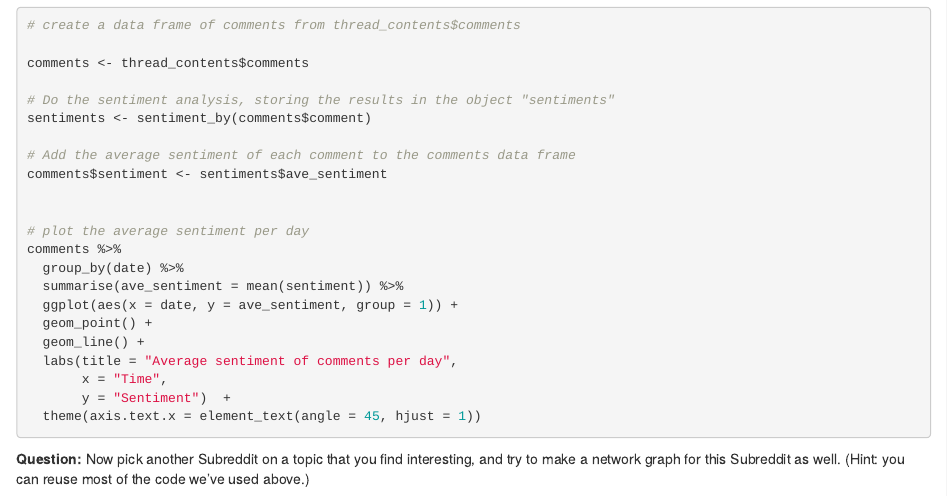
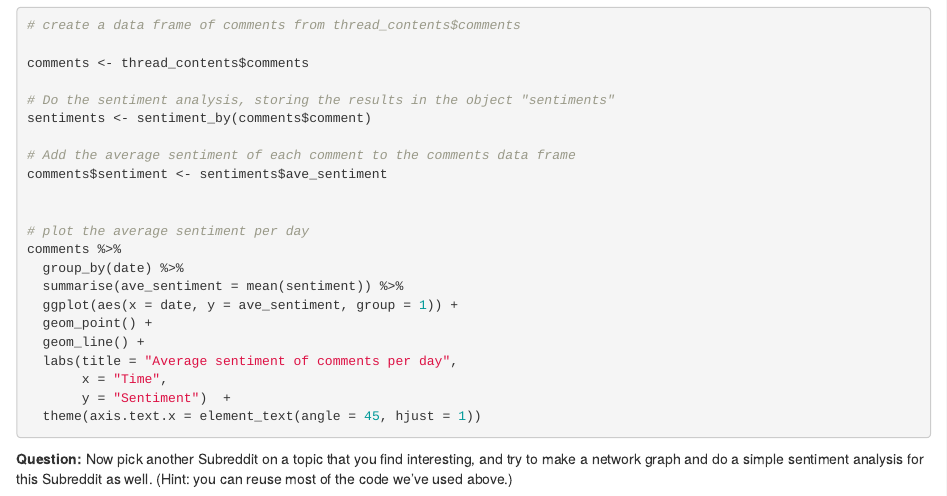
Before and after one commit to rensec/srda, an R Markdown document (03_APIs_reddit_tutorial.Rmd): the page in a window 1100 px wide, from 3980 px down. Rendered offline with R 4.5, knitr and Pandoc, with nearby package versions; drawn as R Markdown's standard HTML page in place of the format the file asks for.

Commit message:
Added sentiment analysis

````diff
--- a/03_APIs_reddit_tutorial.Rmd
+++ b/03_APIs_reddit_tutorial.Rmd
@@ -226,4 +226,4 @@ comments %>%
 ```
 
 
-**Question:** Now pick another Subreddit on a topic that you find interesting, and try to make a network graph for this Subreddit as well. (Hint: you can reuse most of the code we've used above.)
+**Question:** Now pick another Subreddit on a topic that you find interesting, and try to make a network graph and do a simple sentiment analysis for this Subreddit as well. (Hint: you can reuse most of the code we've used above.)
````
Also changed, not shown: docs/reference-keys.txt, docs/search_index.json, 6 other files.
